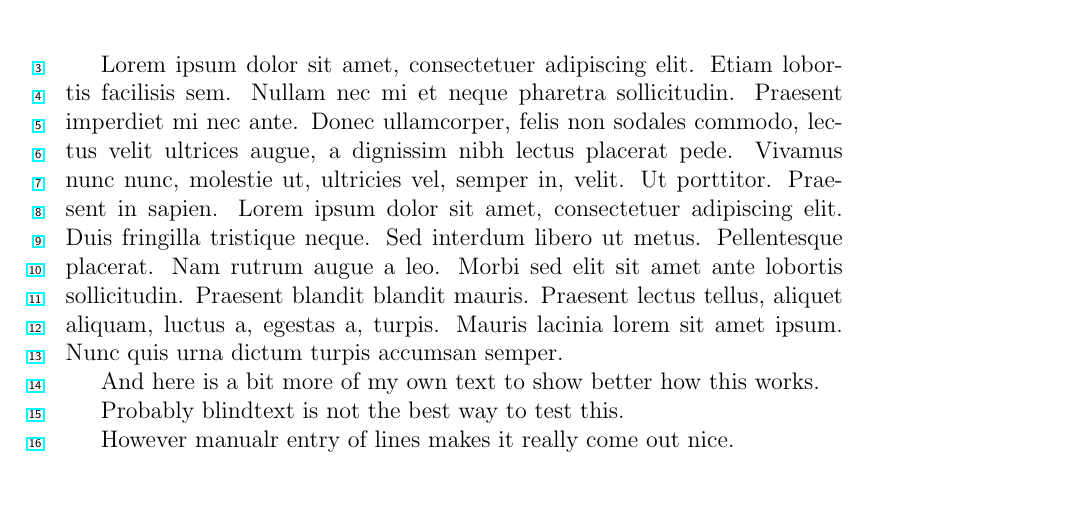
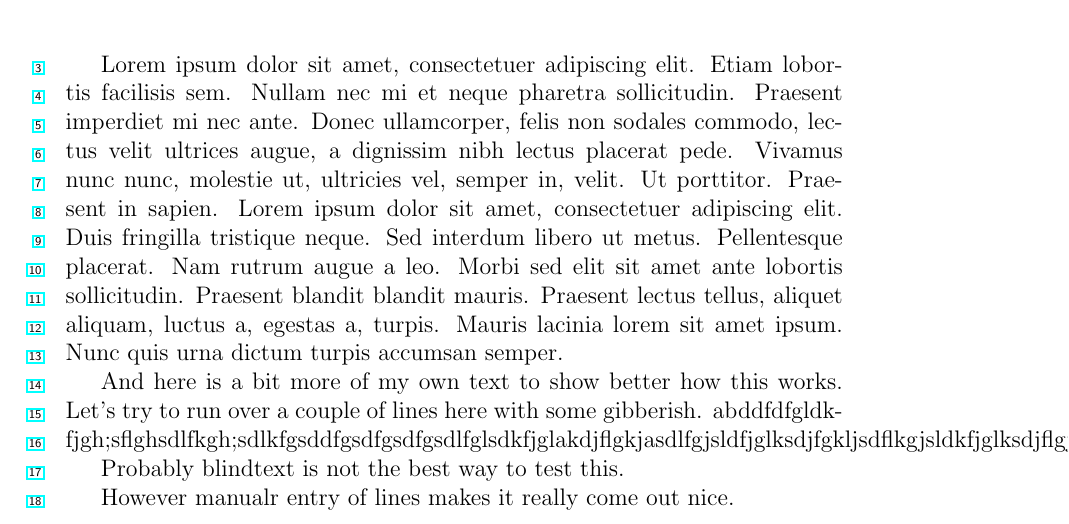
Before and after one commit to seneubert/latex-lineno-smart, a LaTeX document (doc.tex): part of the page, cut so that both start at the same text, the shorter picture padded with empty space. Compiled offline with pdfLaTeX.

Commit message:
more text

```diff
--- a/doc.tex
+++ b/doc.tex
@@ -23,7 +23,8 @@
 %\end{abstract}
 \blindtext
 
-And here is a bit more of my own text to show better how this works.
+And here is a bit more of my own text to show better how this works. Let's try to run over a couple of lines here with some gibberish.
+abddfdfgldkfjgh;sflghsdlfkgh;sdlkfgsddfgsdfgsdfgsdlfglsdkfjglakdjflgkjasdlfgjsldfjglksdjfgkljsdflkgjsldkfjglksdjflgjsdlfkgjlsdfjglksdjflgkjsdlfkjglsdkfjglksdjflgkjsdlfkgjsldkfjglsdjfglksjdflgkjsdlfkjglsdkfjglksdjfglksjdflkgj
 
 Probably blindtext is not the best way to test this.
 
```
